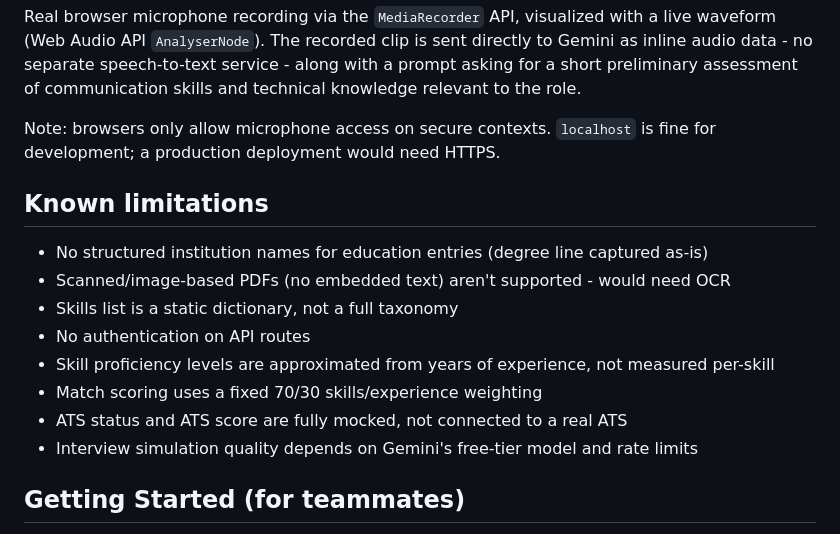
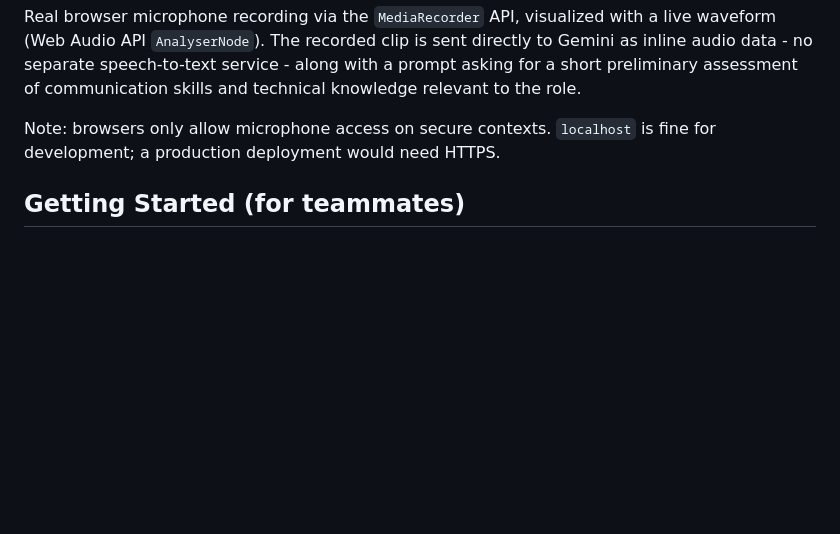
Before and after one commit to manasvimalhotra/ai-recruitment-copilot, a Markdown page: README.md, the part around the change. Rendered like a GitHub page; blank space fills up the shorter version.

Commit message:
updated README
updated  README.

```diff
--- a/README.md
+++ b/README.md
@@ -260,17 +260,6 @@ communication skills and technical knowledge relevant to the role.
 Note: browsers only allow microphone access on secure contexts.
 `localhost` is fine for development; a production deployment would need HTTPS.
 
-## Known limitations
-
-- No structured institution names for education entries (degree line captured as-is)
-- Scanned/image-based PDFs (no embedded text) aren't supported - would need OCR
-- Skills list is a static dictionary, not a full taxonomy
-- No authentication on API routes
-- Skill proficiency levels are approximated from years of experience, not measured per-skill
-- Match scoring uses a fixed 70/30 skills/experience weighting
-- ATS status and ATS score are fully mocked, not connected to a real ATS
-- Interview simulation quality depends on Gemini's free-tier model and rate limits
-
 ## Getting Started (for teammates)
 
 Each person runs their own local copy - `.env` and `venv/` are intentionally
```
